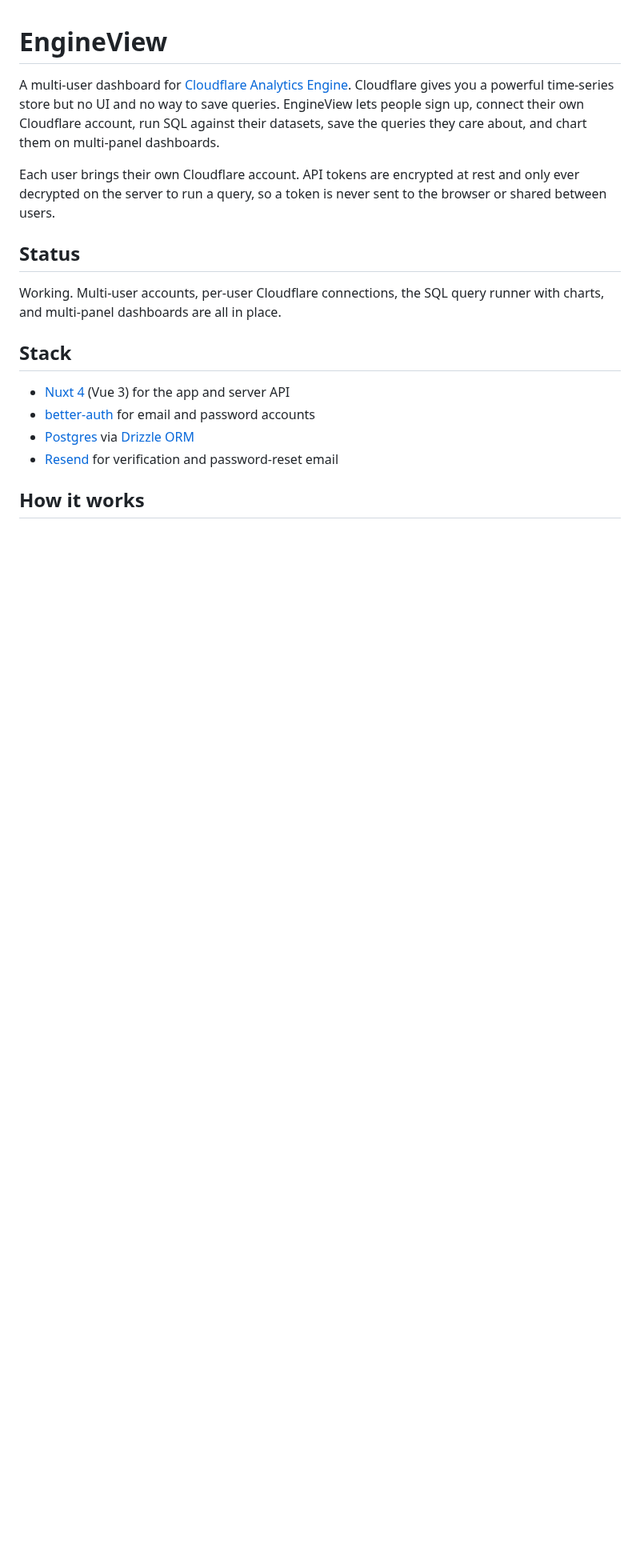
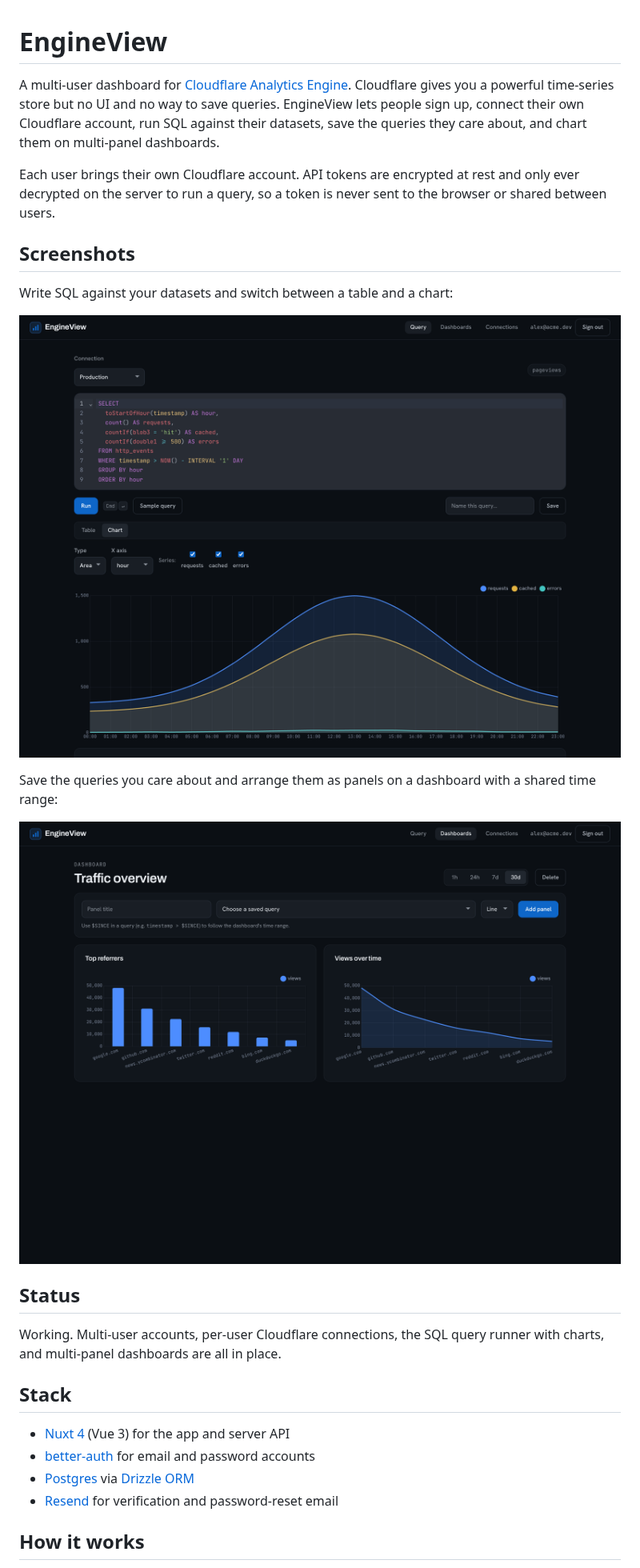
Before and after one commit to BiswaViraj/engineview, a Markdown page: README.md, the part around the change. Shown at 80% size. Rendered like a GitHub page; pictures changed too: docs/screenshots/dashboard.png (added), docs/screenshots/query-runner.png (added); blank space fills up the shorter version.

Commit message:
Add query runner and dashboard screenshots to the README

```diff
--- a/README.md
+++ b/README.md
@@ -9,6 +9,17 @@ them on multi-panel dashboards.
 Each user brings their own Cloudflare account. API tokens are encrypted at rest
 and only ever decrypted on the server to run a query, so a token is never sent
 to the browser or shared between users.
+
+## Screenshots
+
+Write SQL against your datasets and switch between a table and a chart:
+
+![EngineView query runner showing a SQL query and an area chart of requests, cached and errors over a day](docs/screenshots/query-runner.png)
+
+Save the queries you care about and arrange them as panels on a dashboard with a
+shared time range:
+
+![EngineView dashboard with a top-referrers bar chart and a views-over-time line chart](docs/screenshots/dashboard.png)
 
 ## Status
 
```
